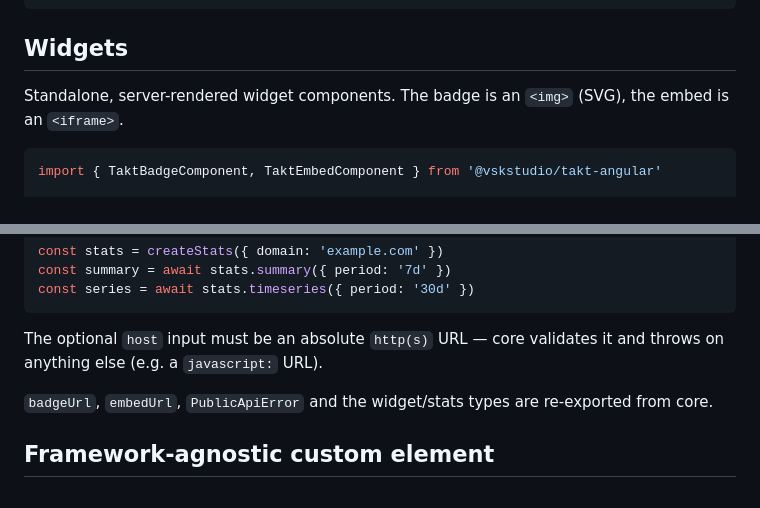
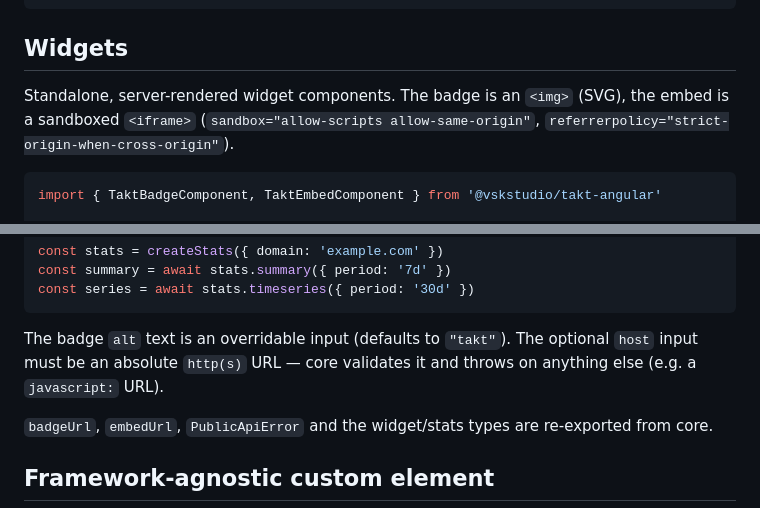
Before and after one commit to vskstudio/takt-angular, a Markdown page: README.md, 2 parts joined by grey strips. Drawn GitHub-style.

Commit message:
docs: document embed iframe sandboxing and overridable badge alt

````diff
--- a/README.md
+++ b/README.md
@@ -79,7 +79,7 @@ export class SignupComponent {}
 
 ## Widgets
 
-Standalone, server-rendered widget components. The badge is an `<img>` (SVG), the embed is an `<iframe>`.
+Standalone, server-rendered widget components. The badge is an `<img>` (SVG), the embed is a sandboxed `<iframe>` (`sandbox="allow-scripts allow-same-origin"`, `referrerpolicy="strict-origin-when-cross-origin"`).
 
 ```ts
 import { TaktBadgeComponent, TaktEmbedComponent } from '@vskstudio/takt-angular'
@@ -105,7 +105,7 @@ const summary = await stats.summary({ period: '7d' })
 const series = await stats.timeseries({ period: '30d' })
 ```
 
-The optional `host` input must be an absolute `http(s)` URL — core validates it and throws on anything else (e.g. a `javascript:` URL).
+The badge `alt` text is an overridable input (defaults to `"takt"`). The optional `host` input must be an absolute `http(s)` URL — core validates it and throws on anything else (e.g. a `javascript:` URL).
 
 `badgeUrl`, `embedUrl`, `PublicApiError` and the widget/stats types are re-exported from core.
 
````
